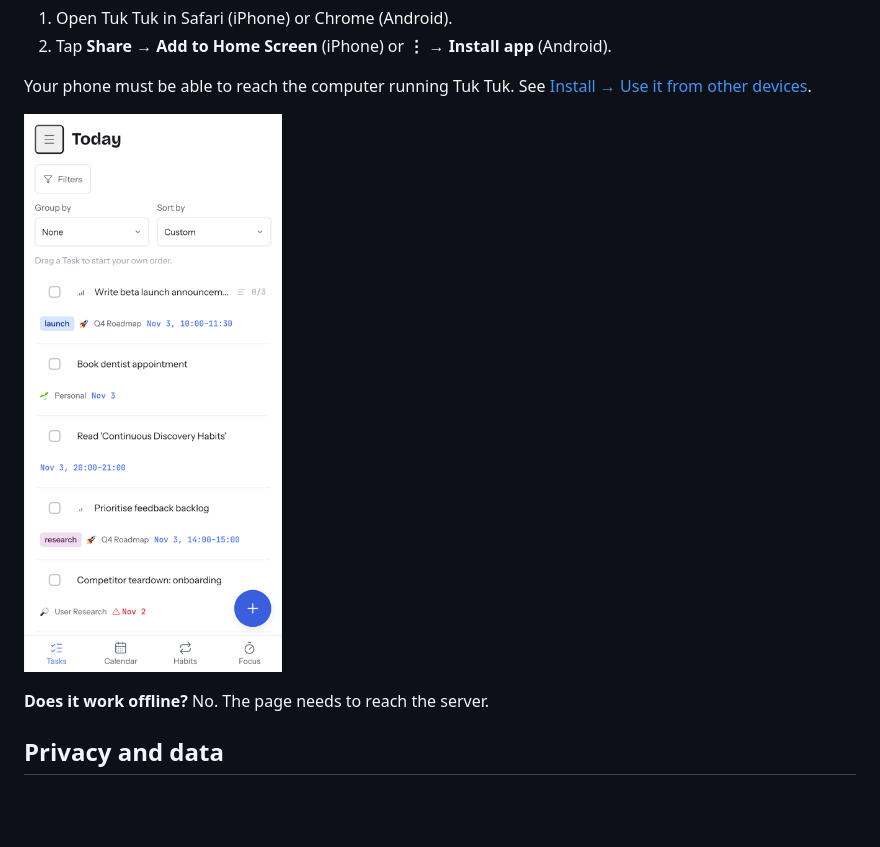
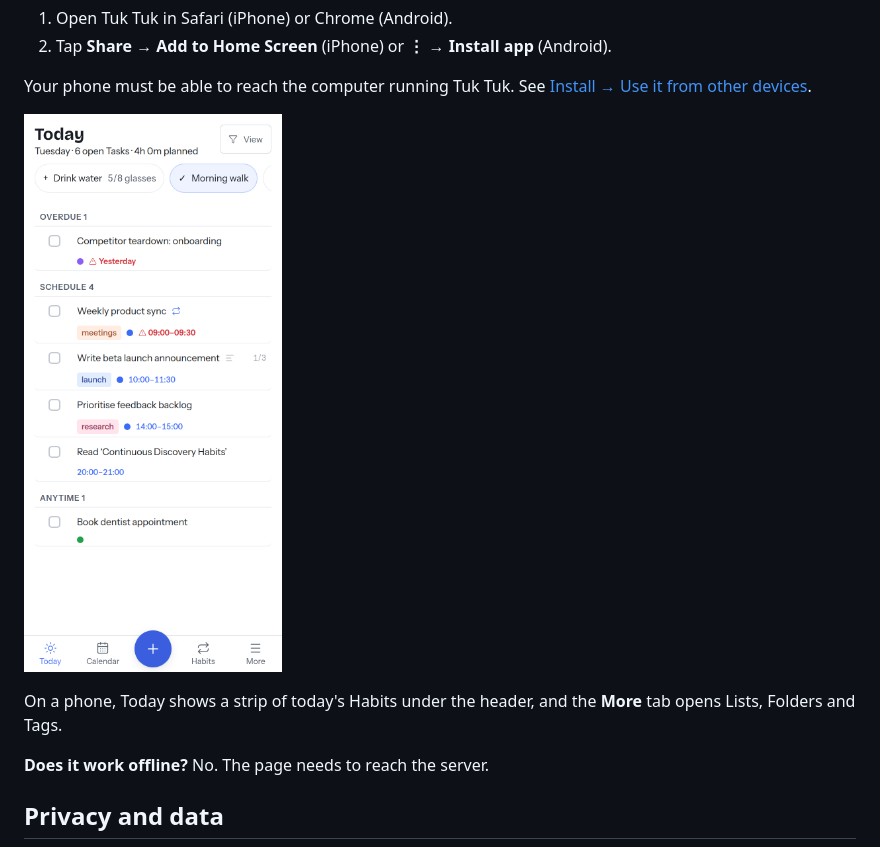
Before and after one commit to Piwero/tuk-tuk, a Markdown page: docs/guide/faq.md, the part around the change. Rendered like a GitHub page; pictures changed too: docs/assets/screenshots/mobile-today.png; blank space fills up the shorter version.

```diff
--- a/docs/guide/faq.md
+++ b/docs/guide/faq.md
@@ -26,6 +26,9 @@ Your phone must be able to reach the computer running Tuk Tuk. See
 [Install → Use it from other devices](../self-hosting/install.md#use-it-from-other-devices).
 
 ![Tuk Tuk on a phone](../assets/screenshots/mobile-today.png)
+
+On a phone, Today shows a strip of today's Habits under the header, and the
+**More** tab opens Lists, Folders and Tags.
 
 **Does it work offline?**
 No. The page needs to reach the server.
```
Also changed, not shown: GLOSSARY.md (+3 -0 lines), docs/guide/glossary.md (+1 -0 lines), docs/assets/screenshots/focus.png, docs/assets/screenshots/goals.png, docs/assets/screenshots/habits.png, docs/assets/screenshots/task-detail.png, docs/assets/screenshots/today.png, 3 other files.
